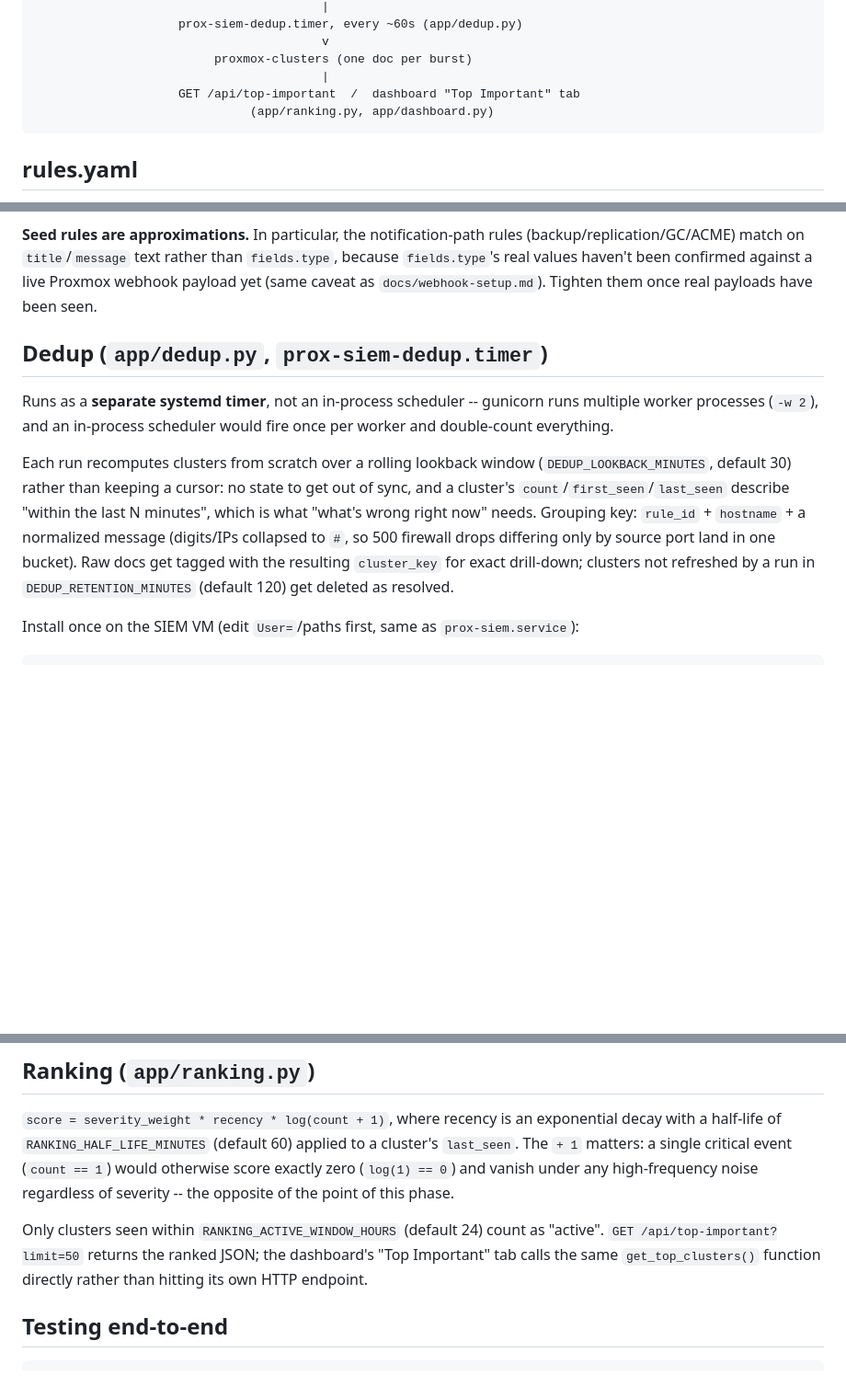
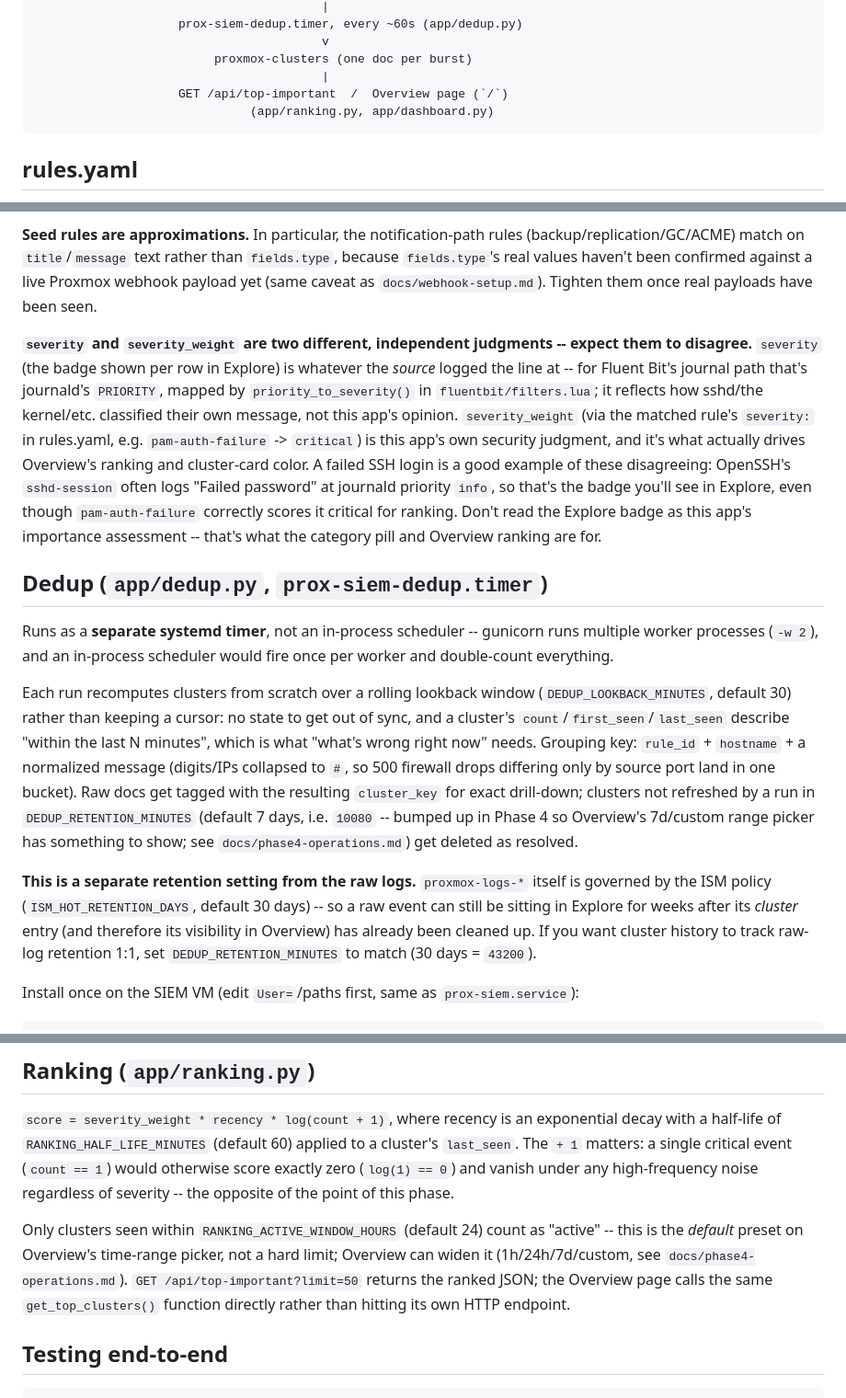
Before and after one commit to barmine/prox-siem, a Markdown page: docs/detection-rules.md, 3 parts joined by grey strips. Shown at 92% size. GitHub-like rendering; blank space fills up the shorter version.

Commit message:
Update docs: fix stale Top Important references, document severity split
docs/detection-rules.md still referenced the pre-Phase-4 "Top Important"
tab name and the old 120-minute DEDUP_RETENTION_MINUTES default. Also
adds the explanation given this session for why a failed SSH login shows
an "info" severity badge in Explore while still ranking critical on
Overview: severity (the badge) is the source's own syslog priority,
severity_weight (the ranking) is this app's independent security
judgment via the matched rule -- and clarifies that raw-log retention
(ISM, 30d) and cluster retention (DEDUP_RETENTION_MINUTES, 7d) are
separate settings that can drift apart.

docs/phase4-operations.md gets a one-line note on the swapped-range
validation fix.

````diff
--- a/docs/detection-rules.md
+++ b/docs/detection-rules.md
@@ -15,7 +15,7 @@ proxmox-logs-* write  --(ingest pipeline, generated from rules.yaml)-->  tagged
                                         v
                          proxmox-clusters (one doc per burst)
                                         |
-                    GET /api/top-important  /  dashboard "Top Important" tab
+                    GET /api/top-important  /  Overview page (`/`)
                               (app/ranking.py, app/dashboard.py)
 ```
 
@@ -48,6 +48,22 @@ than `fields.type`, because `fields.type`'s real values haven't been
 confirmed against a live Proxmox webhook payload yet (same caveat as
 `docs/webhook-setup.md`). Tighten them once real payloads have been seen.
 
+**`severity` and `severity_weight` are two different, independent
+judgments -- expect them to disagree.** `severity` (the badge shown per
+row in Explore) is whatever the *source* logged the line at -- for
+Fluent Bit's journal path that's journald's `PRIORITY`, mapped by
+`priority_to_severity()` in `fluentbit/filters.lua`; it reflects how
+sshd/the kernel/etc. classified their own message, not this app's
+opinion. `severity_weight` (via the matched rule's `severity:` in
+rules.yaml, e.g. `pam-auth-failure` -> `critical`) is this app's own
+security judgment, and it's what actually drives Overview's ranking and
+cluster-card color. A failed SSH login is a good example of these
+disagreeing: OpenSSH's `sshd-session` often logs "Failed password" at
+journald priority `info`, so that's the badge you'll see in Explore, even
+though `pam-auth-failure` correctly scores it critical for ranking. Don't
+read the Explore badge as this app's importance assessment -- that's what
+the category pill and Overview ranking are for.
+
 ## Dedup (`app/dedup.py`, `prox-siem-dedup.timer`)
 
 Runs as a **separate systemd timer**, not an in-process scheduler --
@@ -62,7 +78,16 @@ now" needs. Grouping key: `rule_id` + `hostname` + a normalized message
 (digits/IPs collapsed to `#`, so 500 firewall drops differing only by
 source port land in one bucket). Raw docs get tagged with the resulting
 `cluster_key` for exact drill-down; clusters not refreshed by a run in
-`DEDUP_RETENTION_MINUTES` (default 120) get deleted as resolved.
+`DEDUP_RETENTION_MINUTES` (default 7 days, i.e. `10080` -- bumped up in
+Phase 4 so Overview's 7d/custom range picker has something to show; see
+`docs/phase4-operations.md`) get deleted as resolved.
+
+**This is a separate retention setting from the raw logs.** `proxmox-logs-*`
+itself is governed by the ISM policy (`ISM_HOT_RETENTION_DAYS`, default 30
+days) -- so a raw event can still be sitting in Explore for weeks after its
+*cluster* entry (and therefore its visibility in Overview) has already
+been cleaned up. If you want cluster history to track raw-log retention
+1:1, set `DEDUP_RETENTION_MINUTES` to match (30 days = `43200`).
 
 Install once on the SIEM VM (edit `User=`/paths first, same as
 `prox-siem.service`):
@@ -83,8 +108,10 @@ critical event (`count == 1`) would otherwise score exactly zero
 severity -- the opposite of the point of this phase.
 
 Only clusters seen within `RANKING_ACTIVE_WINDOW_HOURS` (default 24) count
-as "active". `GET /api/top-important?limit=50` returns the ranked JSON;
-the dashboard's "Top Important" tab calls the same `get_top_clusters()`
+as "active" -- this is the *default* preset on Overview's time-range
+picker, not a hard limit; Overview can widen it (1h/24h/7d/custom, see
+`docs/phase4-operations.md`). `GET /api/top-important?limit=50` returns
+the ranked JSON; the Overview page calls the same `get_top_clusters()`
 function directly rather than hitting its own HTTP endpoint.
 
 ## Testing end-to-end
````
Also changed, not shown: docs/phase4-operations.md (+5 -1 lines).
